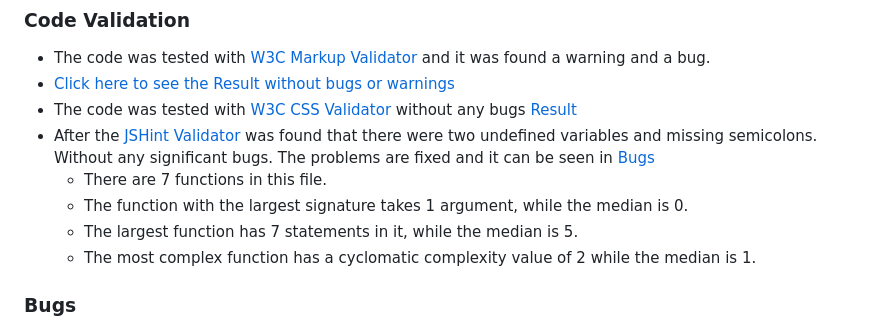
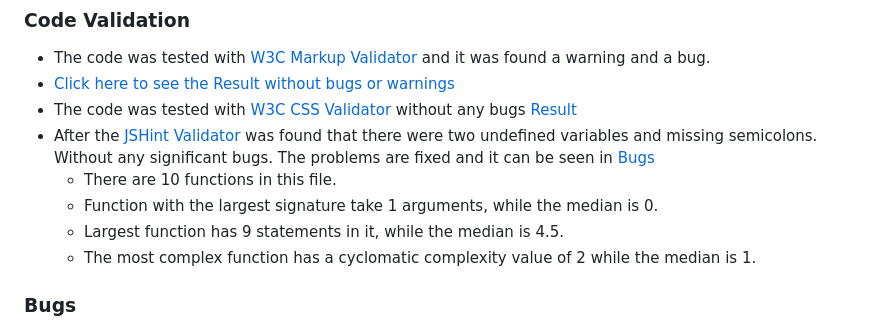
Before and after one commit to IvoSt98/anime-one-piece-quiz, a Markdown page: README.md, the part around the change. GitHub-like rendering.

Commit message:
In code validation were added content

```diff
--- a/README.md
+++ b/README.md
@@ -191,9 +191,9 @@ When the user finishes with the quiz:
 * The code was tested with [W3C CSS Validator](https://jigsaw.w3.org/css-validator/#validate_by_input) without any bugs [Result](https://jigsaw.w3.org/css-validator/validator?uri=https%3A%2F%2Fivost98.github.io%2Fanime-one-piece-quiz%2F&profile=css3svg&usermedium=all&warning=1&vextwarning=&lang=en)
 * After the [JSHint Validator](https://jshint.com/) was found that there were two undefined variables and missing semicolons. Without any
 significant bugs. The problems are fixed and it can be seen in [Bugs](#bugs)
-  + There are 7 functions in this file.
-  + The function with the largest signature takes 1 argument, while the median is 0.
-  + The largest function has 7 statements in it, while the median is 5.
+  + There are 10 functions in this file.
+  + Function with the largest signature take 1 arguments, while the median is 0.
+  + Largest function has 9 statements in it, while the median is 4.5.
   + The most complex function has a cyclomatic complexity value of 2 while the median is 1.
 
 ### Bugs
```
